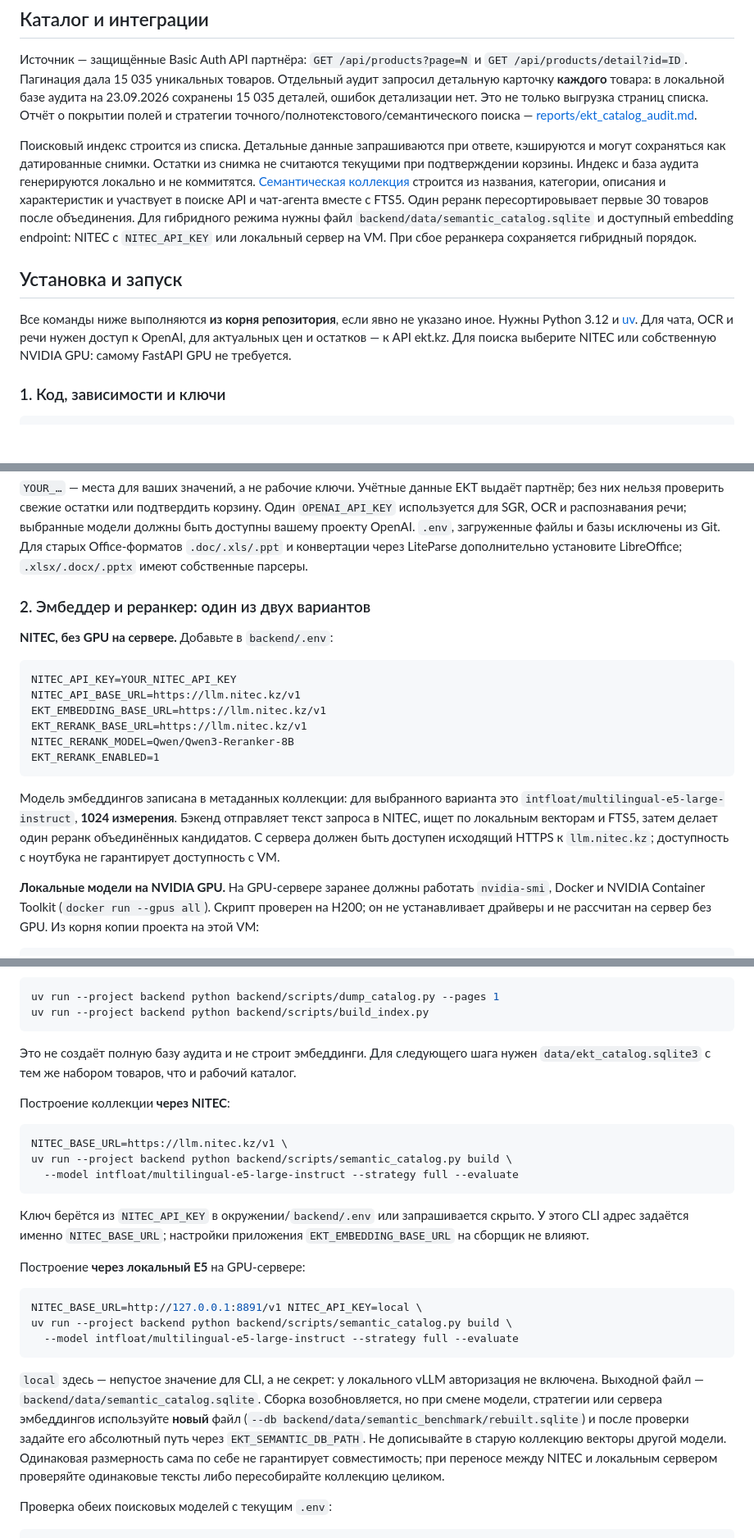
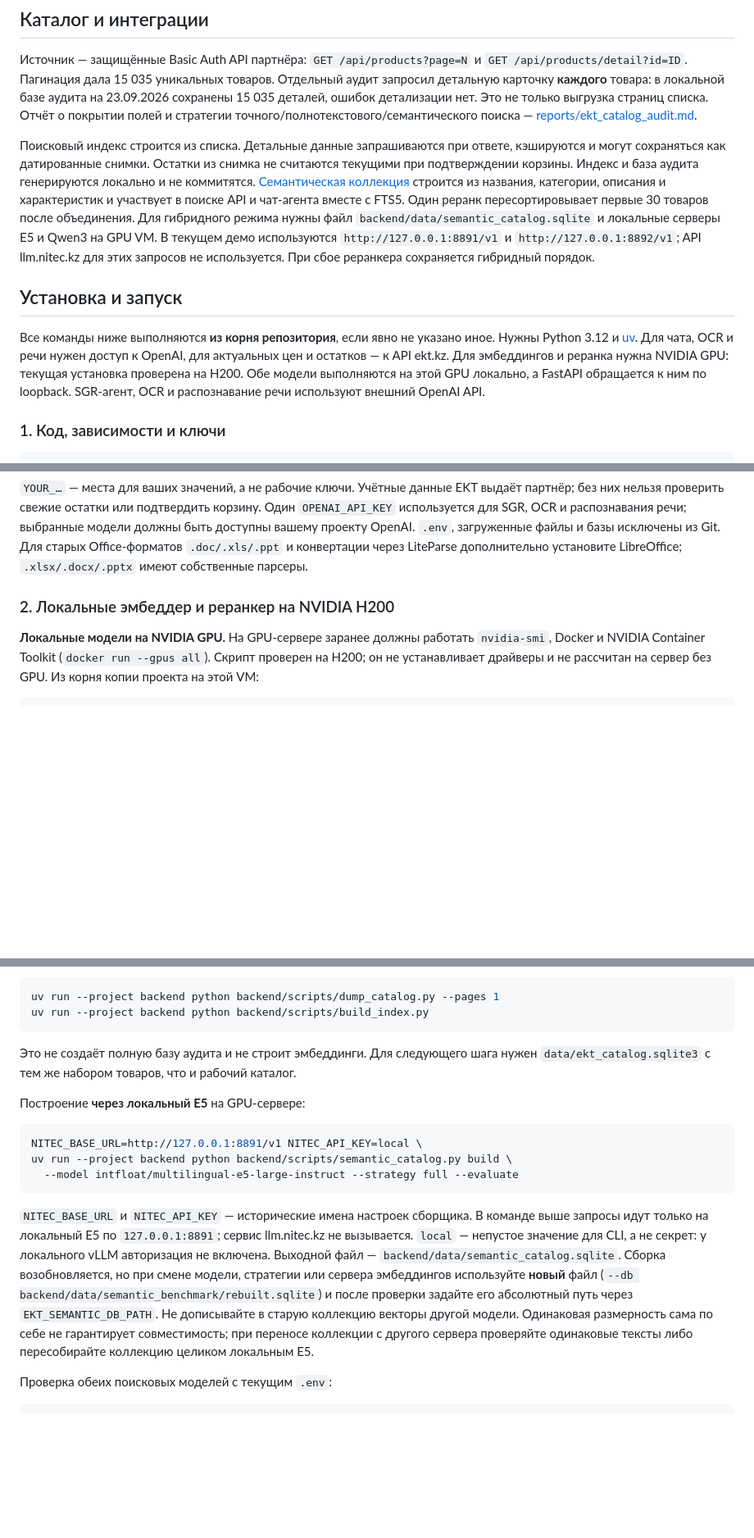
Before and after one commit to BAITC-Hacks/hack-59e3f91b-data-hungry, a Markdown page: README.md, 3 parts joined by grey strips. Shown at 82% size. Drawn GitHub-style; blank space fills up the shorter version.

Commit message:
Clarify that demo search models run locally on NVIDIA H200

````diff
--- a/README.md
+++ b/README.md
@@ -42,11 +42,11 @@ Python 3.11+, FastAPI, SQLite/FTS5, `sgr-agent-core`, OpenAI API, httpx, LitePar
 
 Источник — защищённые Basic Auth API партнёра: `GET /api/products?page=N` и `GET /api/products/detail?id=ID`. Пагинация дала 15 035 уникальных товаров. Отдельный аудит запросил детальную карточку **каждого** товара: в локальной базе аудита на 23.09.2026 сохранены 15 035 деталей, ошибок детализации нет. Это не только выгрузка страниц списка. Отчёт о покрытии полей и стратегии точного/полнотекстового/семантического поиска — [reports/ekt_catalog_audit.md](reports/ekt_catalog_audit.md).
 
-Поисковый индекс строится из списка. Детальные данные запрашиваются при ответе, кэшируются и могут сохраняться как датированные снимки. Остатки из снимка не считаются текущими при подтверждении корзины. Индекс и база аудита генерируются локально и не коммитятся. [Семантическая коллекция](reports/ekt_semantic_benchmark.md) строится из названия, категории, описания и характеристик и участвует в поиске API и чат-агента вместе с FTS5. Один реранк пересортировывает первые 30 товаров после объединения. Для гибридного режима нужны файл `backend/data/semantic_catalog.sqlite` и доступный embedding endpoint: NITEC с `NITEC_API_KEY` или локальный сервер на VM. При сбое реранкера сохраняется гибридный порядок.
+Поисковый индекс строится из списка. Детальные данные запрашиваются при ответе, кэшируются и могут сохраняться как датированные снимки. Остатки из снимка не считаются текущими при подтверждении корзины. Индекс и база аудита генерируются локально и не коммитятся. [Семантическая коллекция](reports/ekt_semantic_benchmark.md) строится из названия, категории, описания и характеристик и участвует в поиске API и чат-агента вместе с FTS5. Один реранк пересортировывает первые 30 товаров после объединения. Для гибридного режима нужны файл `backend/data/semantic_catalog.sqlite` и локальные серверы E5 и Qwen3 на GPU VM. В текущем демо используются `http://127.0.0.1:8891/v1` и `http://127.0.0.1:8892/v1`; API llm.nitec.kz для этих запросов не используется. При сбое реранкера сохраняется гибридный порядок.
 
 ## Установка и запуск
 
-Все команды ниже выполняются **из корня репозитория**, если явно не указано иное. Нужны Python 3.12 и [uv](https://docs.astral.sh/uv/). Для чата, OCR и речи нужен доступ к OpenAI, для актуальных цен и остатков — к API ekt.kz. Для поиска выберите NITEC или собственную NVIDIA GPU: самому FastAPI GPU не требуется.
+Все команды ниже выполняются **из корня репозитория**, если явно не указано иное. Нужны Python 3.12 и [uv](https://docs.astral.sh/uv/). Для чата, OCR и речи нужен доступ к OpenAI, для актуальных цен и остатков — к API ekt.kz. Для эмбеддингов и реранка нужна NVIDIA GPU: текущая установка проверена на H200. Обе модели выполняются на этой GPU локально, а FastAPI обращается к ним по loopback. SGR-агент, OCR и распознавание речи используют внешний OpenAI API.
 
 ### 1. Код, зависимости и ключи
 
@@ -78,20 +78,7 @@ ENABLE_FILE_LAB=0
 
 `YOUR_…` — места для ваших значений, а не рабочие ключи. Учётные данные EKT выдаёт партнёр; без них нельзя проверить свежие остатки или подтвердить корзину. Один `OPENAI_API_KEY` используется для SGR, OCR и распознавания речи; выбранные модели должны быть доступны вашему проекту OpenAI. `.env`, загруженные файлы и базы исключены из Git. Для старых Office-форматов `.doc/.xls/.ppt` и конвертации через LiteParse дополнительно установите LibreOffice; `.xlsx/.docx/.pptx` имеют собственные парсеры.
 
-### 2. Эмбеддер и реранкер: один из двух вариантов
-
-**NITEC, без GPU на сервере.** Добавьте в `backend/.env`:
-
-```dotenv
-NITEC_API_KEY=YOUR_NITEC_API_KEY
-NITEC_API_BASE_URL=https://llm.nitec.kz/v1
-EKT_EMBEDDING_BASE_URL=https://llm.nitec.kz/v1
-EKT_RERANK_BASE_URL=https://llm.nitec.kz/v1
-NITEC_RERANK_MODEL=Qwen/Qwen3-Reranker-8B
-EKT_RERANK_ENABLED=1
-```
-
-Модель эмбеддингов записана в метаданных коллекции: для выбранного варианта это `intfloat/multilingual-e5-large-instruct`, **1024 измерения**. Бэкенд отправляет текст запроса в NITEC, ищет по локальным векторам и FTS5, затем делает один реранк объединённых кандидатов. С сервера должен быть доступен исходящий HTTPS к `llm.nitec.kz`; доступность с ноутбука не гарантирует доступность с VM.
+### 2. Локальные эмбеддер и реранкер на NVIDIA H200
 
 **Локальные модели на NVIDIA GPU.** На GPU-сервере заранее должны работать `nvidia-smi`, Docker и NVIDIA Container Toolkit (`docker run --gpus all`). Скрипт проверен на H200; он не устанавливает драйверы и не рассчитан на сервер без GPU. Из корня копии проекта на этой VM:
 
@@ -145,16 +132,6 @@ uv run --project backend python backend/scripts/build_index.py
 
 Это не создаёт полную базу аудита и не строит эмбеддинги. Для следующего шага нужен `data/ekt_catalog.sqlite3` с тем же набором товаров, что и рабочий каталог.
 
-Построение коллекции **через NITEC**:
-
-```bash
-NITEC_BASE_URL=https://llm.nitec.kz/v1 \
-uv run --project backend python backend/scripts/semantic_catalog.py build \
-  --model intfloat/multilingual-e5-large-instruct --strategy full --evaluate
-```
-
-Ключ берётся из `NITEC_API_KEY` в окружении/`backend/.env` или запрашивается скрыто. У этого CLI адрес задаётся именно `NITEC_BASE_URL`; настройки приложения `EKT_EMBEDDING_BASE_URL` на сборщик не влияют.
-
 Построение **через локальный E5** на GPU-сервере:
 
 ```bash
@@ -163,7 +140,7 @@ uv run --project backend python backend/scripts/semantic_catalog.py build \
   --model intfloat/multilingual-e5-large-instruct --strategy full --evaluate
 ```
 
-`local` здесь — непустое значение для CLI, а не секрет: у локального vLLM авторизация не включена. Выходной файл — `backend/data/semantic_catalog.sqlite`. Сборка возобновляется, но при смене модели, стратегии или сервера эмбеддингов используйте **новый** файл (`--db backend/data/semantic_benchmark/rebuilt.sqlite`) и после проверки задайте его абсолютный путь через `EKT_SEMANTIC_DB_PATH`. Не дописывайте в старую коллекцию векторы другой модели. Одинаковая размерность сама по себе не гарантирует совместимость; при переносе между NITEC и локальным сервером проверяйте одинаковые тексты либо пересобирайте коллекцию целиком.
+`NITEC_BASE_URL` и `NITEC_API_KEY` — исторические имена настроек сборщика. В команде выше запросы идут только на локальный E5 по `127.0.0.1:8891`; сервис llm.nitec.kz не вызывается. `local` — непустое значение для CLI, а не секрет: у локального vLLM авторизация не включена. Выходной файл — `backend/data/semantic_catalog.sqlite`. Сборка возобновляется, но при смене модели, стратегии или сервера эмбеддингов используйте **новый** файл (`--db backend/data/semantic_benchmark/rebuilt.sqlite`) и после проверки задайте его абсолютный путь через `EKT_SEMANTIC_DB_PATH`. Не дописывайте в старую коллекцию векторы другой модели. Одинаковая размерность сама по себе не гарантирует совместимость; при переносе коллекции с другого сервера проверяйте одинаковые тексты либо пересобирайте коллекцию целиком локальным E5.
 
 Проверка обеих поисковых моделей с текущим `.env`:
 
````
Also changed, not shown: other parts of README.md (+2 -2 lines).
